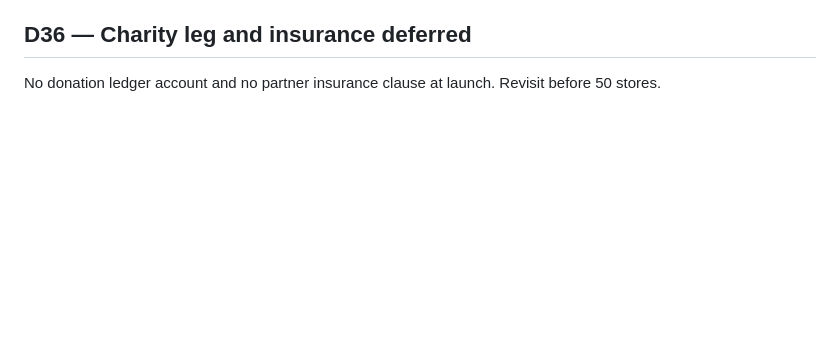
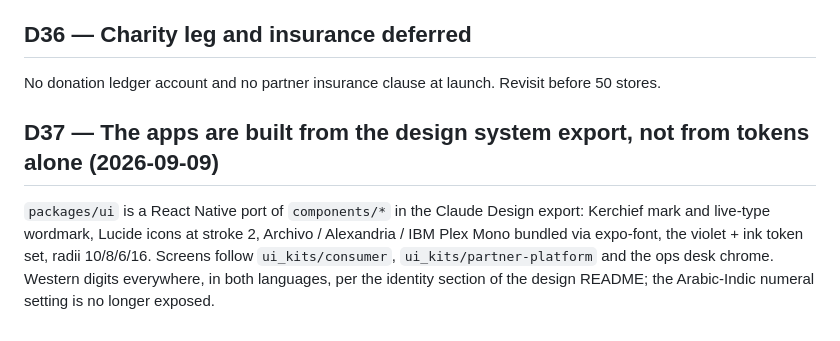
Before and after one commit to ahmedelshazly27/bugsha-platform, a Markdown page: docs/DECISIONS.md, the part around the change. GitHub-like rendering; blank space fills up the shorter version.

Commit message:
docs: D37 design-system port

```diff
--- a/docs/DECISIONS.md
+++ b/docs/DECISIONS.md
@@ -118,3 +118,6 @@ Kuwait commercial and tax law requires accounting records for ten years. Egypt's
 
 ## D36 — Charity leg and insurance deferred
 No donation ledger account and no partner insurance clause at launch. Revisit before 50 stores.
+
+## D37 — The apps are built from the design system export, not from tokens alone (2026-09-09)
+`packages/ui` is a React Native port of `components/*` in the Claude Design export: Kerchief mark and live-type wordmark, Lucide icons at stroke 2, Archivo / Alexandria / IBM Plex Mono bundled via expo-font, the violet + ink token set, radii 10/8/6/16. Screens follow `ui_kits/consumer`, `ui_kits/partner-platform` and the ops desk chrome. Western digits everywhere, in both languages, per the identity section of the design README; the Arabic-Indic numeral setting is no longer exposed.
```
